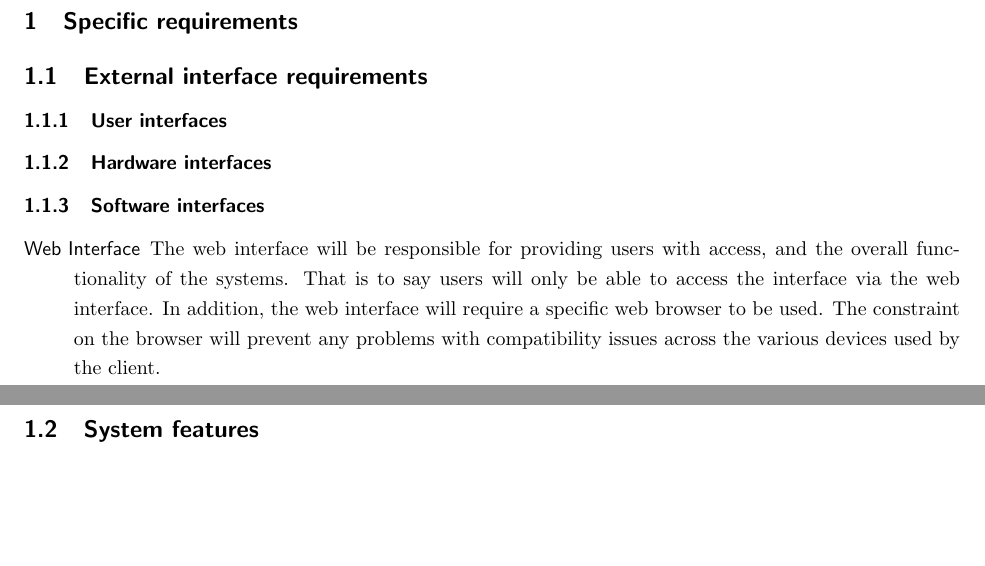
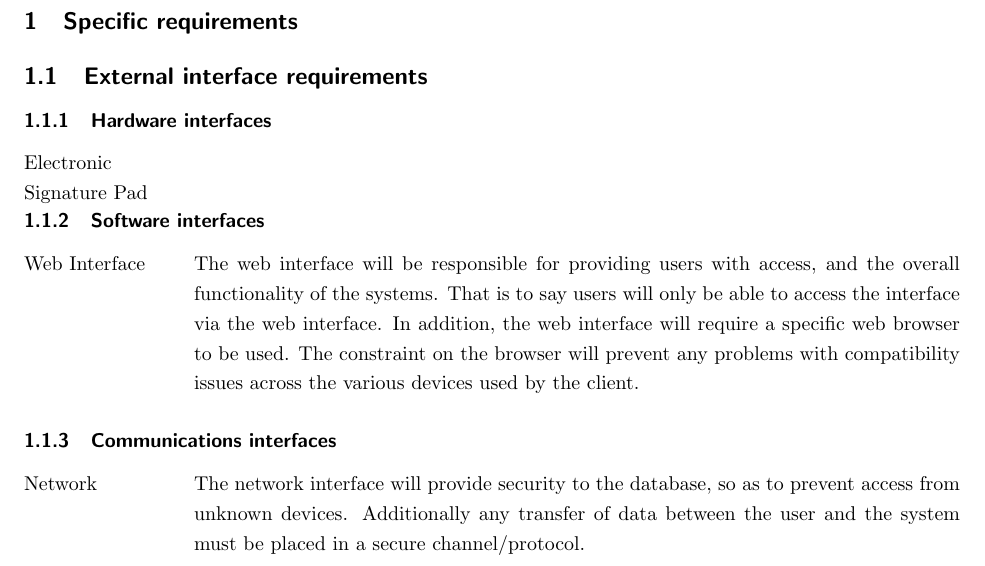
Before and after one commit to kthakore/SIMS, a LaTeX document (midterm/midterm.tex): two parts of pages 1 and 2 of 7 before the commit and part of page 1 of 7 after it, the two joined at a grey line, cut so that both start at the same text, the shorter picture padded with empty space. Compiled offline with pdfLaTeX; a LaTeX package or settings file that is missing is left out; a missing bibliography style is replaced by a similar one.

Commit message:
Added another interface for communications

```diff
--- a/midterm/midterm.tex
+++ b/midterm/midterm.tex
@@ -6,6 +6,7 @@
 \usepackage{tikz}
 \usepackage{gantt}
 \usepackage{setspace}
+\usepackage{enumitem}
 
 \onehalfspacing
 
@@ -23,14 +24,19 @@ This report aims to provide preliminary elicited requirements for the Interactiv
 
 \section{Specific requirements}
 \subsection{External interface requirements}
-\subsubsection{User interfaces}
 \subsubsection{Hardware interfaces}
+\begin{description}[style=multiline,leftmargin=3cm,font=\normalfont]
+\item[Electronic Signature Pad]
+\end{description}
 \subsubsection{Software interfaces}
-\begin{description}
+\begin{description}[style=multiline,leftmargin=3cm,font=\normalfont]
 \item[Web Interface]
 The web interface will be responsible for providing users with access, and the overall functionality of the systems. That is to say users will only be able to access the interface via the web interface. In addition, the web interface will require a specific web browser to be used. The constraint on the browser will prevent any problems with compatibility issues across the various devices used by the client.
 \end{description}
 \subsubsection{Communications interfaces}
+\begin{description}[style=multiline,leftmargin=3cm,font=\normalfont]
+\item[Network]
+The network interface will provide security to the database, so as to prevent access from unknown devices. Additionally any transfer of data between the user and the system must be placed in a secure channel/protocol.
 \subsection{System features}
 \subsubsection{Graphical User Interface}
 \begin{enumerate}
```
Also changed, not shown: 1 other file.
